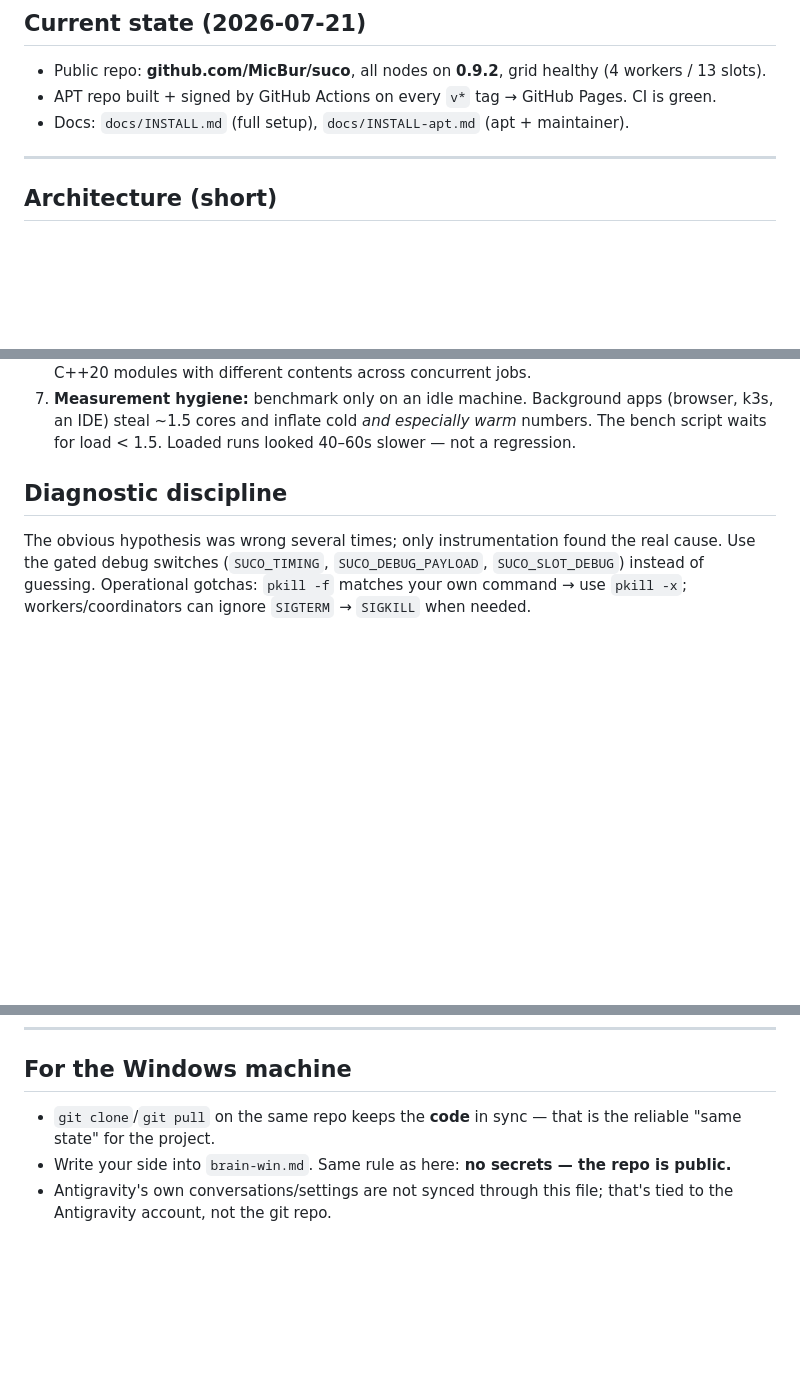
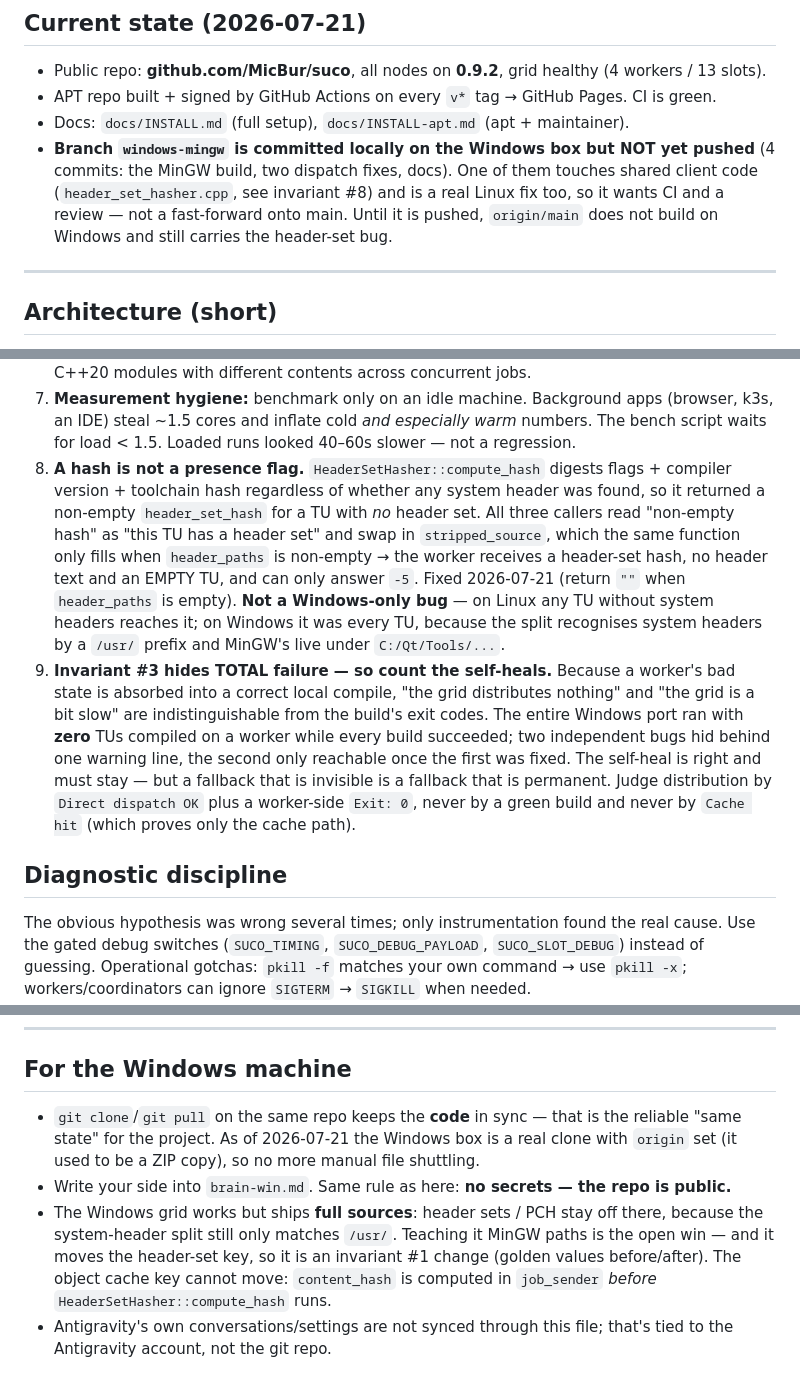
Before and after one commit to MicBur/suco, a Markdown page: brain-claude.md, 3 parts joined by grey strips. Rendered like a GitHub page; blank space fills up the shorter version.

Commit message:
docs: carry the Windows dispatch lessons into brain-claude.md
Two of the findings are not Windows-specific and belong in the shared
context:

- invariant #8: a non-empty hash is not proof that a header set exists.
  compute_hash digests flags/compiler/toolchain either way, so callers
  that read "non-empty hash" as "has a header set" ship an empty TU.
  Reachable on Linux by any TU without system headers.
- invariant #9: because invariant #3 absorbs a worker's bad state into a
  correct local compile, total dispatch failure is indistinguishable
  from "a bit slow". The Windows port ran at zero distribution with
  every build green. Judge distribution by dispatch success, not by a
  green build or a cache hit.

Also records that windows-mingw is committed but unpushed, and that
header sets/PCH remain off on Windows.

Co-Authored-By: Claude Opus 4.8 <noreply@anthropic.com>

```diff
--- a/brain-claude.md
+++ b/brain-claude.md
@@ -26,6 +26,11 @@ speed, but be installable in 30 seconds via `apt`.**
 - Public repo: **github.com/MicBur/suco**, all nodes on **0.9.2**, grid healthy (4 workers / 13 slots).
 - APT repo built + signed by GitHub Actions on every `v*` tag → GitHub Pages. CI is green.
 - Docs: `docs/INSTALL.md` (full setup), `docs/INSTALL-apt.md` (apt + maintainer).
+- **Branch `windows-mingw` is committed locally on the Windows box but NOT yet pushed** (4 commits:
+  the MinGW build, two dispatch fixes, docs). One of them touches shared client code
+  (`header_set_hasher.cpp`, see invariant #8) and is a real Linux fix too, so it wants CI and a
+  review — not a fast-forward onto main. Until it is pushed, `origin/main` does not build on
+  Windows and still carries the header-set bug.
 
 ---
 
@@ -65,6 +70,23 @@ speed, but be installable in 30 seconds via `apt`.**
 7. **Measurement hygiene:** benchmark only on an idle machine. Background apps (browser, k3s, an IDE)
    steal ~1.5 cores and inflate cold *and especially warm* numbers. The bench script waits for
    load < 1.5. Loaded runs looked 40–60s slower — not a regression.
+8. **A hash is not a presence flag.** `HeaderSetHasher::compute_hash` digests flags + compiler
+   version + toolchain hash regardless of whether any system header was found, so it returned a
+   non-empty `header_set_hash` for a TU with *no* header set. All three callers read "non-empty
+   hash" as "this TU has a header set" and swap in `stripped_source`, which the same function only
+   fills when `header_paths` is non-empty → the worker receives a header-set hash, no header text
+   and an EMPTY TU, and can only answer `-5`. Fixed 2026-07-21 (return `""` when `header_paths` is
+   empty). **Not a Windows-only bug** — on Linux any TU without system headers reaches it; on
+   Windows it was every TU, because the split recognises system headers by a `/usr/` prefix and
+   MinGW's live under `C:/Qt/Tools/...`.
+9. **Invariant #3 hides TOTAL failure — so count the self-heals.** Because a worker's bad state is
+   absorbed into a correct local compile, "the grid distributes nothing" and "the grid is a bit
+   slow" are indistinguishable from the build's exit codes. The entire Windows port ran with
+   **zero** TUs compiled on a worker while every build succeeded; two independent bugs hid behind
+   one warning line, the second only reachable once the first was fixed. The self-heal is right and
+   must stay — but a fallback that is invisible is a fallback that is permanent. Judge distribution
+   by `Direct dispatch OK` plus a worker-side `Exit: 0`, never by a green build and never by
+   `Cache hit` (which proves only the cache path).
 
 ## Diagnostic discipline
 
@@ -103,7 +125,13 @@ ignore `SIGTERM` → `SIGKILL` when needed.
 ## For the Windows machine
 
 - `git clone`/`git pull` on the same repo keeps the **code** in sync — that is the reliable
-  "same state" for the project.
+  "same state" for the project. As of 2026-07-21 the Windows box is a real clone with `origin`
+  set (it used to be a ZIP copy), so no more manual file shuttling.
 - Write your side into `brain-win.md`. Same rule as here: **no secrets — the repo is public.**
+- The Windows grid works but ships **full sources**: header sets / PCH stay off there, because the
+  system-header split still only matches `/usr/`. Teaching it MinGW paths is the open win — and it
+  moves the header-set key, so it is an invariant #1 change (golden values before/after). The
+  object cache key cannot move: `content_hash` is computed in `job_sender` *before*
+  `HeaderSetHasher::compute_hash` runs.
 - Antigravity's own conversations/settings are not synced through this file; that's tied to the
   Antigravity account, not the git repo.
```
